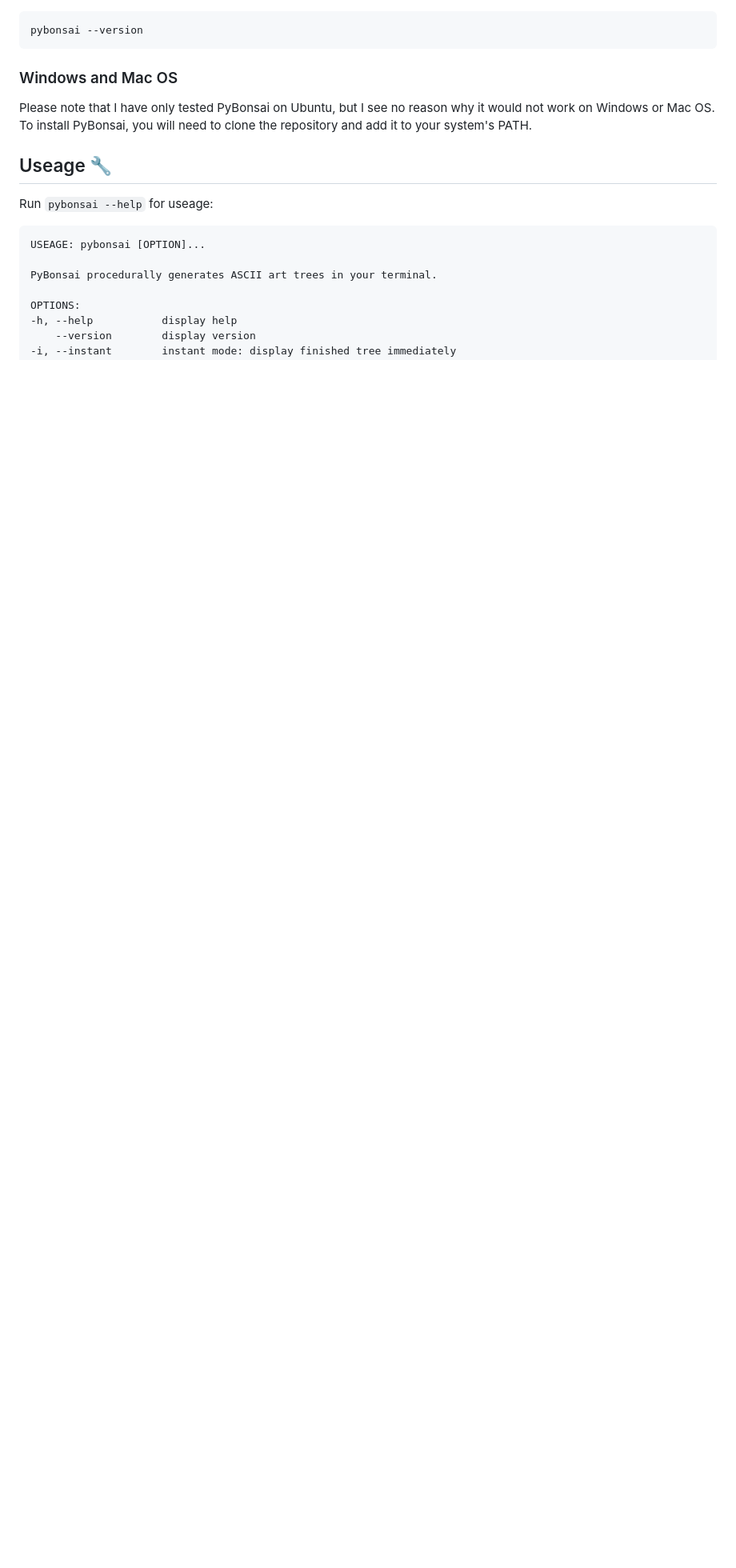
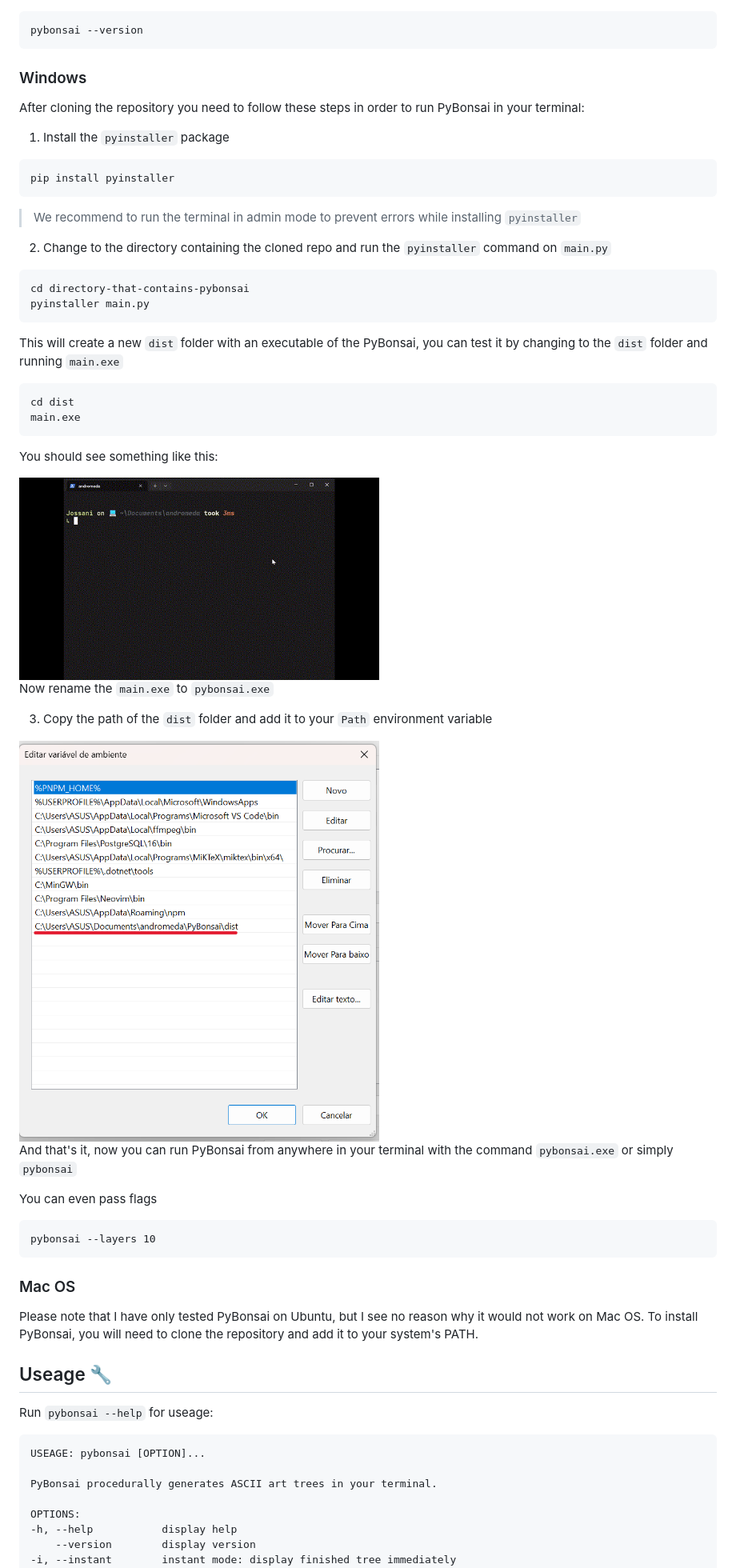
Before and after one commit to Ben-Edwards44/PyBonsai, a Markdown page: README.md, the part around one of its changes. Shown at 80% size. Rendered like a GitHub page; pictures changed too: Images/demo-windows.gif (added), Images/env-example.png (added); blank space fills up the shorter version.

Commit message:
add windows installation instructions to documentation

````diff
--- a/README.md
+++ b/README.md
@@ -37,9 +38,57 @@ Verify the installation by running:
 
     pybonsai --version
 
-### Windows and Mac OS
+### Windows
 
-Please note that I have only tested PyBonsai on Ubuntu, but I see no reason why it would not work on Windows or Mac OS.
+After cloning the repository you need to follow these steps in order to run PyBonsai in your terminal:
+
+1. Install the `pyinstaller` package
+
+```
+pip install pyinstaller
+```
+
+> We recommend to run the terminal in admin mode to prevent errors while installing `pyinstaller`
+
+2. Change to the directory containing the cloned repo and run the `pyinstaller` command on `main.py`
+
+```
+cd directory-that-contains-pybonsai
+pyinstaller main.py
+```
+
+This will create a new `dist` folder with an executable of the PyBonsai, you can test it by changing to the `dist` folder and running `main.exe`
+
+```
+cd dist
+main.exe
+```
+
+You should see something like this:
+
+<img src="Images/demo-windows.gif" width="450px">
+
+<br />
+
+Now rename the `main.exe` to `pybonsai.exe`
+
+3. Copy the path of the `dist` folder and add it to your `Path` environment variable
+
+<img src="Images/env-example.png" width="450px">
+
+<br />
+
+And that's it, now you can run PyBonsai from anywhere in your terminal with the command `pybonsai.exe` or simply `pybonsai`
+
+You can even pass flags
+
+```
+pybonsai --layers 10
+```
+
+### Mac OS
+
+Please note that I have only tested PyBonsai on Ubuntu, but I see no reason why it would not work on Mac OS.
 To install PyBonsai, you will need to clone the repository and add it to your system's PATH.
 
 ## Useage :wrench:
````
Also changed, not shown: other parts of README.md (+10 -9 lines).
